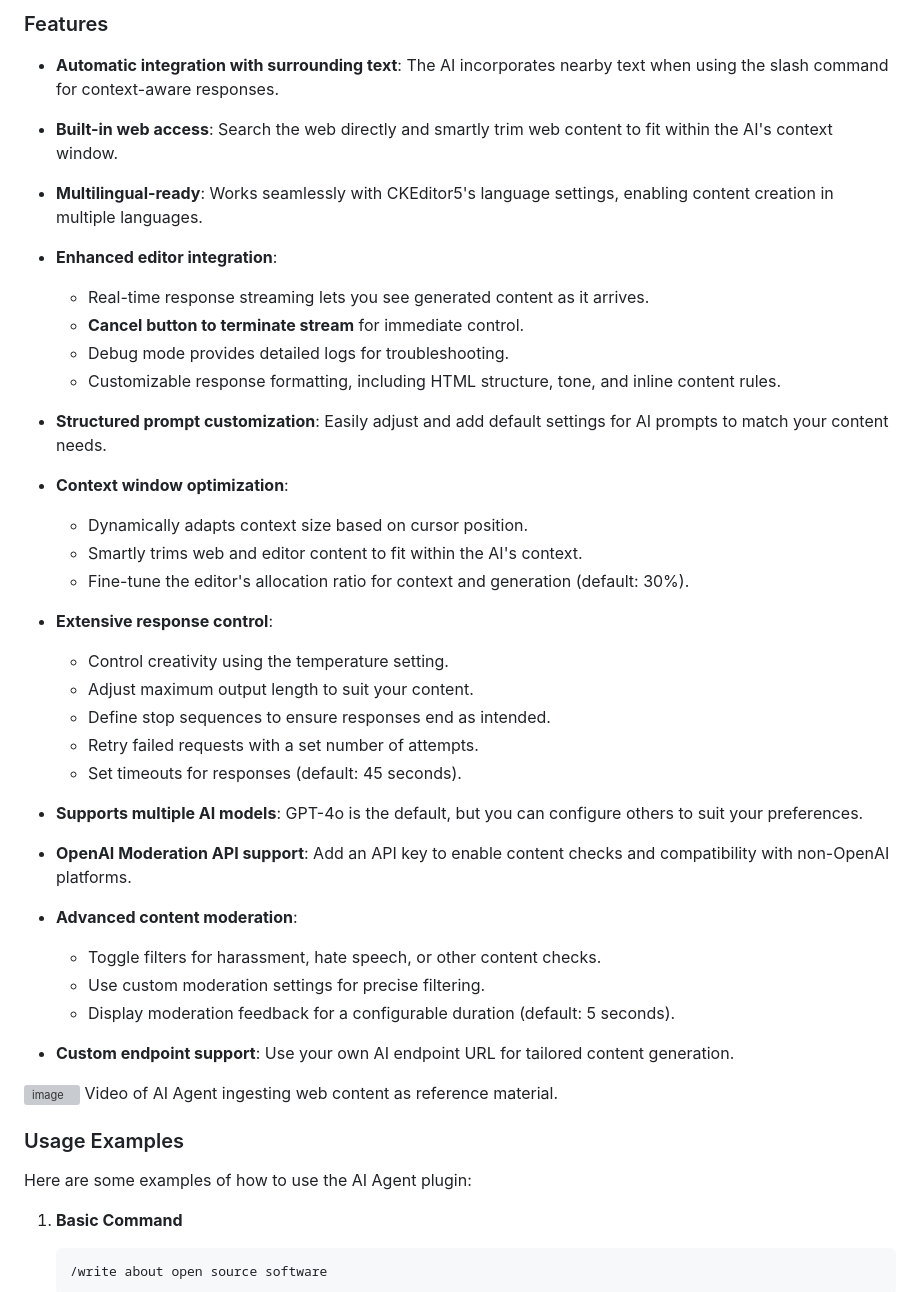
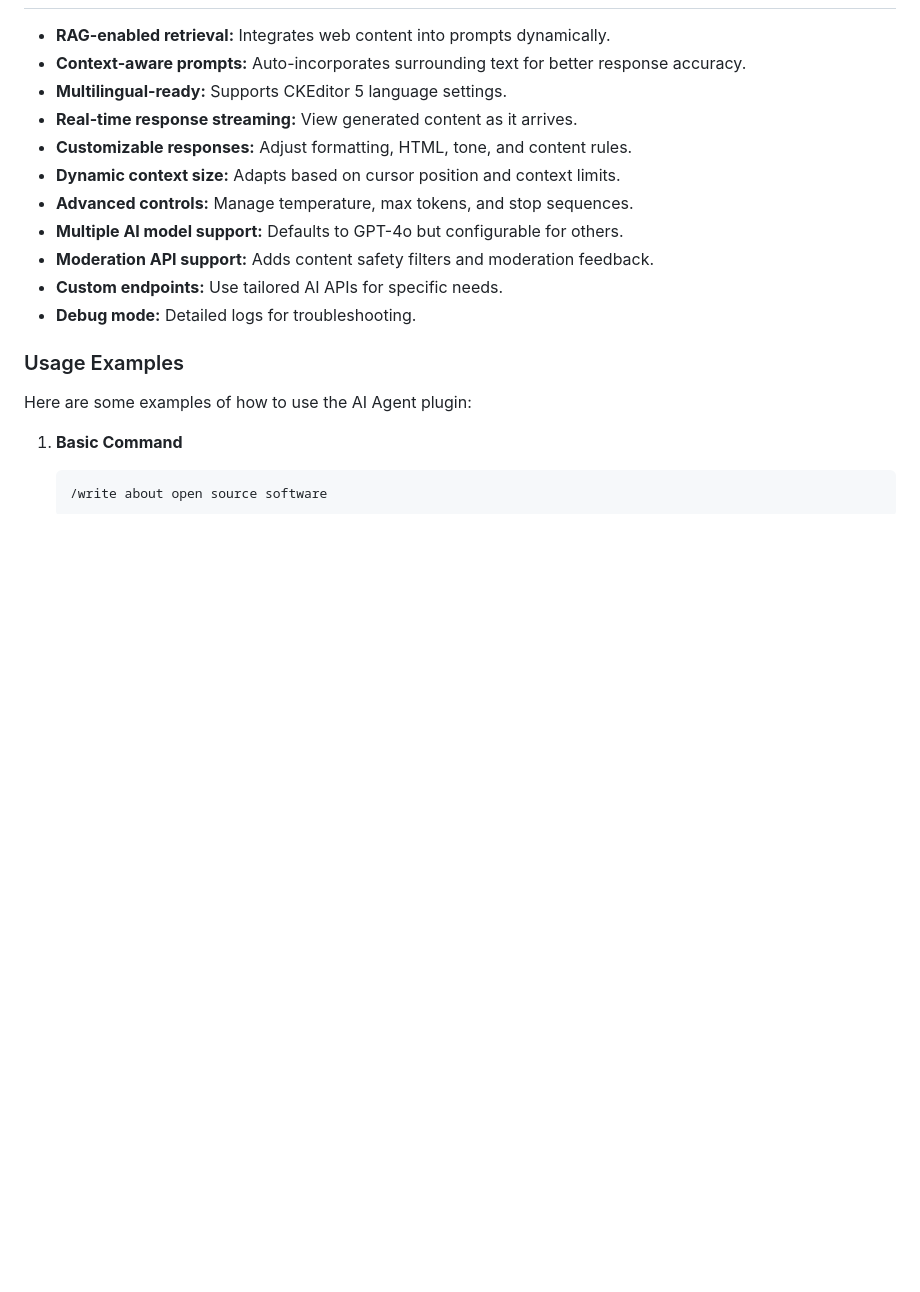
Before and after one commit to dxpr/ckeditor5-ai-agent, a Markdown page: README.md, the part around one of its changes. GitHub-like rendering; blank space fills up the shorter version; grey boxes are pictures that could not be loaded.

```diff
--- a/README.md
+++ b/README.md
@@ -74,45 +74,15 @@ ClassicEditor
 
-### Features
-
-- **Automatic integration with surrounding text**: The AI incorporates nearby text when using the slash command for context-aware responses.
-
-- **Built-in web access**: Search the web directly and smartly trim web content to fit within the AI's context window.
-
-- **Multilingual-ready**: Works seamlessly with CKEditor5's language settings, enabling content creation in multiple languages.
-
-- **Enhanced editor integration**:
-  - Real-time response streaming lets you see generated content as it arrives.
-  - **Cancel button to terminate stream** for immediate control.
-  - Debug mode provides detailed logs for troubleshooting.
-  - Customizable response formatting, including HTML structure, tone, and inline content rules.
-
-- **Structured prompt customization**: Easily adjust and add default settings for AI prompts to match your content needs.
-
-- **Context window optimization**:
-  - Dynamically adapts context size based on cursor position.
-  - Smartly trims web and editor content to fit within the AI's context.
-  - Fine-tune the editor's allocation ratio for context and generation (default: 30%).
-
-- **Extensive response control**:
-  - Control creativity using the temperature setting.
-  - Adjust maximum output length to suit your content.
-  - Define stop sequences to ensure responses end as intended.
-  - Retry failed requests with a set number of attempts.
-  - Set timeouts for responses (default: 45 seconds).
-
-- **Supports multiple AI models**: GPT-4o is the default, but you can configure others to suit your preferences.
-
-- **OpenAI Moderation API support**: Add an API key to enable content checks and compatibility with non-OpenAI platforms.
-
-- **Advanced content moderation**:
-  - Toggle filters for harassment, hate speech, or other content checks.
-  - Use custom moderation settings for precise filtering.
-  - Display moderation feedback for a configurable duration (default: 5 seconds).
-
-- **Custom endpoint support**: Use your own AI endpoint URL for tailored content generation.
-
-![image](https://github.com/dxpr/ckeditor5-ai-agent/blob/1.x/sample/images/ingest-web-content.gif)
-Video of AI Agent ingesting web content as reference material.
+- **RAG-enabled retrieval:** Integrates web content into prompts dynamically.
+- **Context-aware prompts:** Auto-incorporates surrounding text for better response accuracy.
+- **Multilingual-ready:** Supports CKEditor 5 language settings.
+- **Real-time response streaming:** View generated content as it arrives.
+- **Customizable responses:** Adjust formatting, HTML, tone, and content rules.
+- **Dynamic context size:** Adapts based on cursor position and context limits.
+- **Advanced controls:** Manage temperature, max tokens, and stop sequences.
+- **Multiple AI model support:** Defaults to GPT-4o but configurable for others.
+- **Moderation API support:** Adds content safety filters and moderation feedback.
+- **Custom endpoints:** Use tailored AI APIs for specific needs.
+- **Debug mode:** Detailed logs for troubleshooting.
 
 ### Usage Examples
 
```
Also changed, not shown: other parts of README.md (+13 -13 lines).
